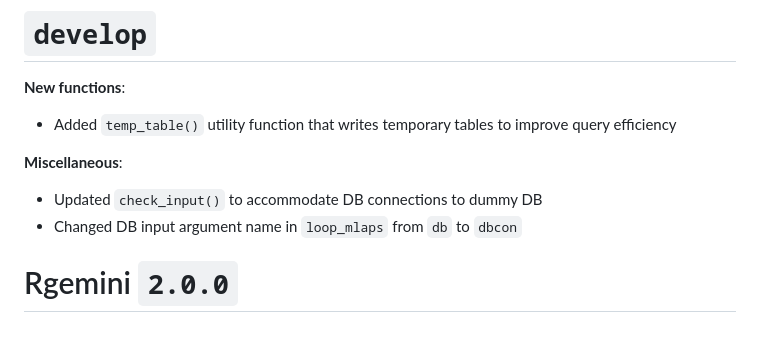
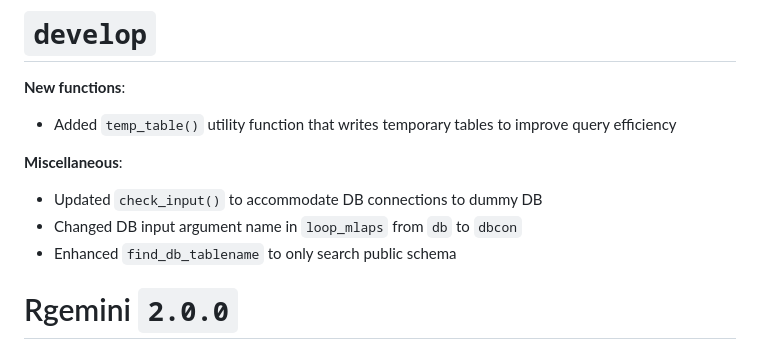
Before and after one commit to GEMINI-Medicine/Rgemini, a Markdown page: NEWS.md, the part around the change. Drawn GitHub-style.

Commit message:
#266 update NEWS.md

```diff
--- a/NEWS.md
+++ b/NEWS.md
@@ -6,6 +6,7 @@
 **Miscellaneous**:
 * Updated `check_input()` to accommodate DB connections to dummy DB
 * Changed DB input argument name in `loop_mlaps` from `db` to `dbcon`
+* Enhanced `find_db_tablename` to only search public schema
 
 
 # Rgemini `2.0.0`
```
